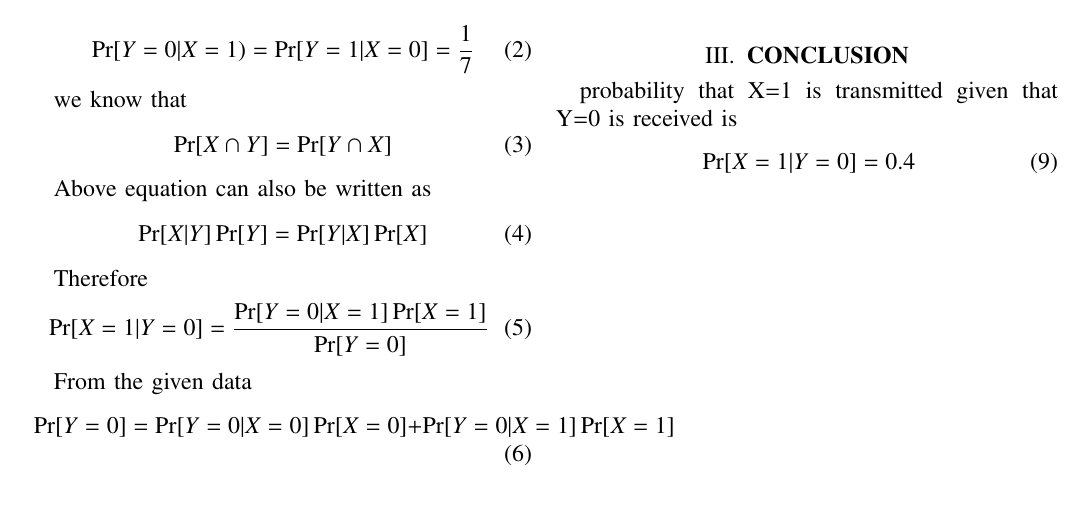
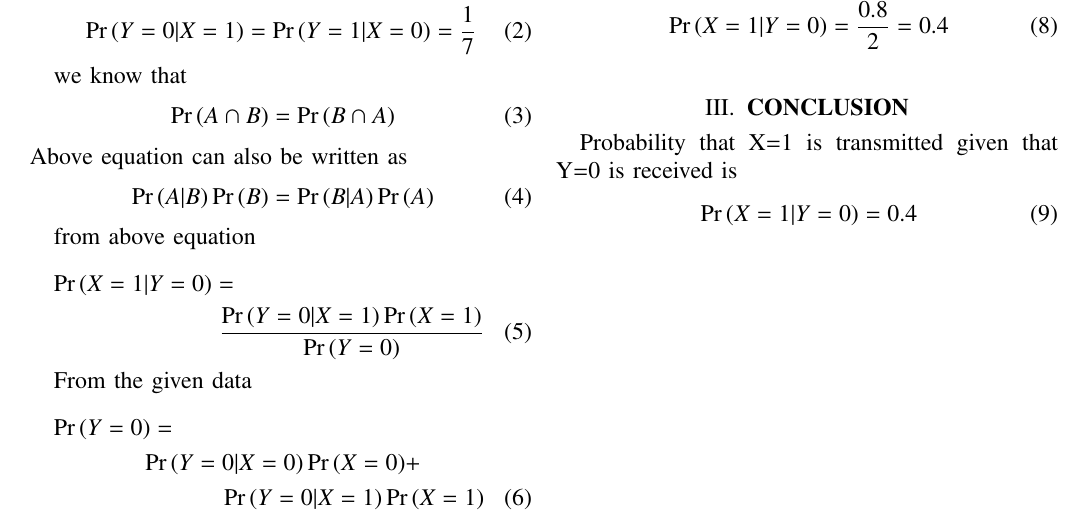
Before and after one commit to Anuradha-Uggi/Assignments-AI5002-Probability-and-Random-Variables, a LaTeX paper (Prob_ass08/rvsp_8.tex): part of the page, cut so that both start at the same text. The pictures show the PDF file Prob_ass08/rvsp_8.pdf that the author committed with the source.

Commit message:
Add files via upload

```diff
--- a/Prob_ass08/rvsp_8.tex
+++ b/Prob_ass08/rvsp_8.tex
@@ -51,36 +51,44 @@ columns=fullflexible
 \begin{lstlisting}
 https://github.com/Anuradha-Uggi/Assignments-AI5002-Probability-and-Random-Variables/blob/main/Prob_ass08/rvsp_8.tex
 \end{lstlisting}
+
 \textbf{Download Python code from}
 \begin{lstlisting}
 https://github.com/Anuradha-Uggi/Assignments-AI5002-Probability-and-Random-Variables/blob/main/Prob_ass08/rvsp_8.py
 \end{lstlisting}
+
 \section{\textbf{QUESTION(GATE-Q17)}}
 The input X to the binary Symmetric Channel(BSC) shown in fig.1 is '1' with probability 0.8. The cross-over probability is $\frac{1}{7}$. if the received bit Y=0,the conditional probability that '1' was transmitted is......
 
 \section{\textbf{SOLUTION}}
 Given
-\begin{equation}
-    P(Y=0/X=0)=P(Y=1/X=1)= \frac{6}{7}
-\end{equation}
-\begin{equation}
-    P(Y=0/X=1)=P(Y=1/X=0)=\frac{1}{7}
-\end{equation}
+\begin{gather}
+ \Pr{(Y=0|X=0)}=\Pr{(Y=1|X=1)}= \frac{6}{7}\\
+ \Pr{(Y=0|X=1)}=\Pr{(Y=1|X=0)}=\frac{1}{7}
+\end{gather}
+
 we know that
 \begin{equation}
-    P(X\cap Y)=P(Y\cap X)
+ \Pr{(A\cap B)}=\Pr{(B\cap A)}
 \end{equation}
 Above equation can also be written as
 \begin{equation}
-    P(X/Y)P(Y)=P(Y/X)P(X)
+    \Pr{(A|B)}\Pr{(B)}=\Pr{(B|A)}\Pr{(A)}
 \end{equation}
 
-Therefore
+from above equation
+\begin{multline}
+    \Pr{(X=1|Y=0)}=\\
+    \frac{\Pr{(Y=0|X=1)}\Pr{(X=1)}}{\Pr{(Y=0)}}
+\end{multline}
+
+From the given data
+\begin{multline}
+ \Pr{(Y=0)}=\\
+ \Pr{(Y=0|X=0)}\Pr{(X=0)}+\\
+ \Pr{(Y=0|X=1)}\Pr{(X=1)}
+\end{multline}
+
 \begin{equation}
-    P(X=1/Y=0)=\frac{P(Y=0/X=1)P(X=1)}{P(Y=0)}
+ \Pr{(Y=0)}= \frac{6}{7}\times 0.2+\frac{1}{7}\times 0.8=\frac{2}{7}
 \end{equation}
-From the given data
-\begin{equation}
-    P(Y=0)=P(Y=0/X=0)P(X=0)+P(Y=0/X=1)P(X=1)
-\end{equation}
-\begin{equation}
```
Also changed, not shown: Prob_ass08/rvsp_8.pdf, Prob_ass08/rvsp_8.tex (19 more changed lines).
